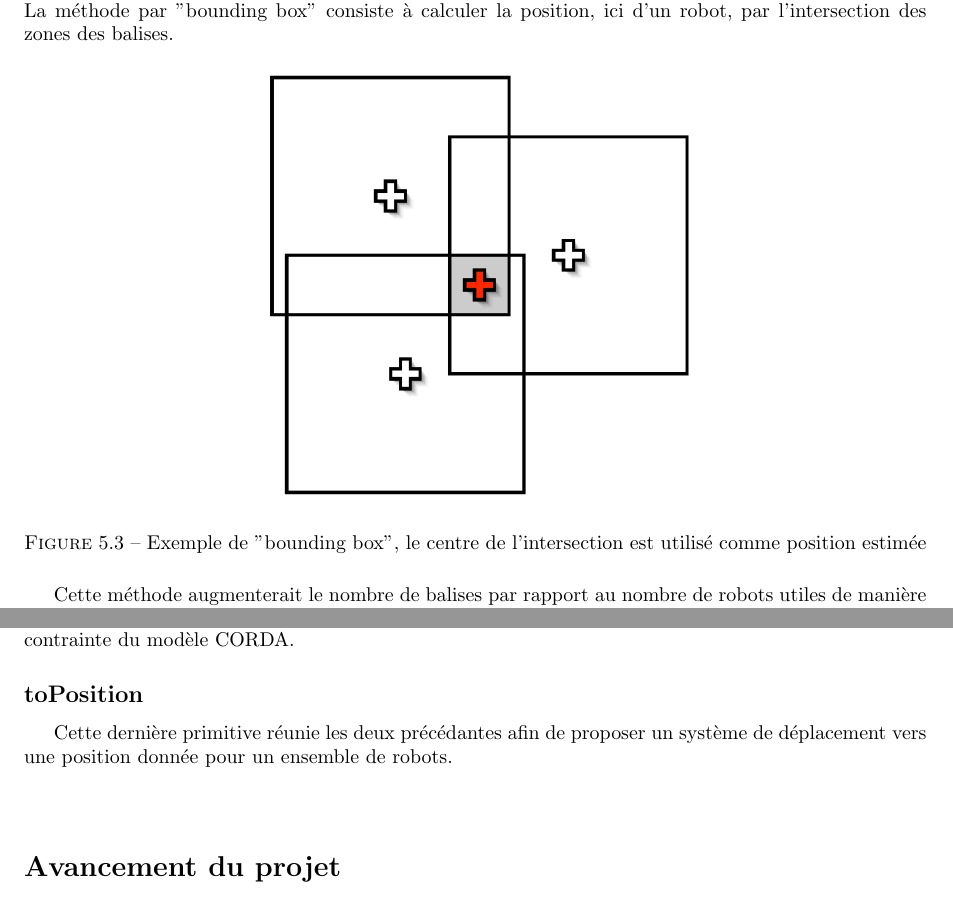
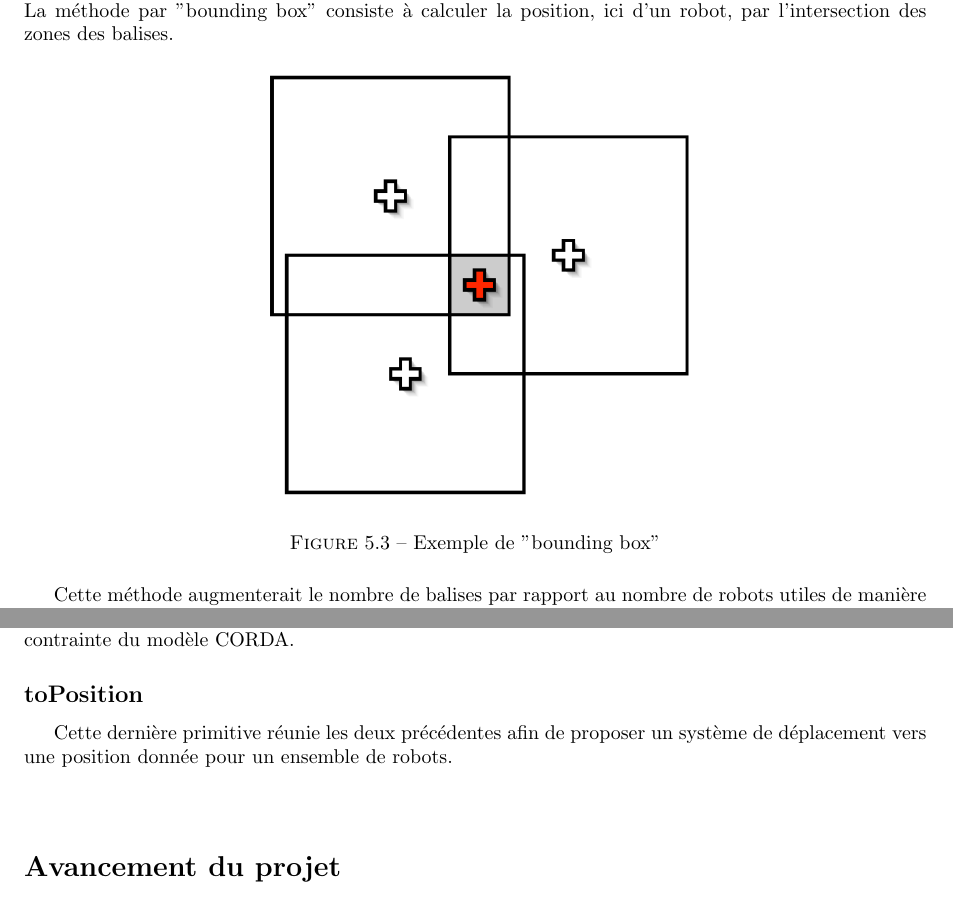
Before and after one commit to LSDev8/PSAR-Kilobot, a LaTeX document (rapport/rapport.tex): two parts of pages 23 and 24 of 37, joined at a grey line, cut so that both start at the same text. The pictures show the PDF file rapport/rapport.pdf that the author committed with the source.

Commit message:
[MOD] Finitions...

```diff
--- a/rapport/rapport.tex
+++ b/rapport/rapport.tex
@@ -661,7 +661,7 @@ La m\'ethode par "bounding box" consiste \`a calculer la position, ici d'un robo
 \begin{figure}[!h]
     \centering
     \subfigure{ \includegraphics[width=8cm]{images/bounding.png}}
-    \caption{Exemple de "bounding box", le centre de l’intersection est utilis\'e comme position estim\'ee}
+    \caption{Exemple de "bounding box"}
 \end{figure}
 
 Cette m\'ethode augmenterait le nombre de balises par rapport au nombre de robots utiles de mani\`ere trop importante (du faite de la faible distance de communication des Kilobots).\\
@@ -701,7 +701,7 @@ Cette primitive récupère la position de l'ensemble des kilobots voisins pour u
 \subsection*{toPosition}\label{sec:name}
 \addcontentsline{toc}{subsection}{toPosition}
 
-Cette dernière primitive réunie les deux précédantes afin de proposer un système de déplacement vers une position donnée pour un ensemble de robots.\\
+Cette dernière primitive réunie les deux précédentes afin de proposer un système de déplacement vers une position donnée pour un ensemble de robots.\\
 
 \bigskip
 \section*{Avancement du projet}\label{sec:name}
```
Also changed, not shown: rapport/rapport.pdf.
